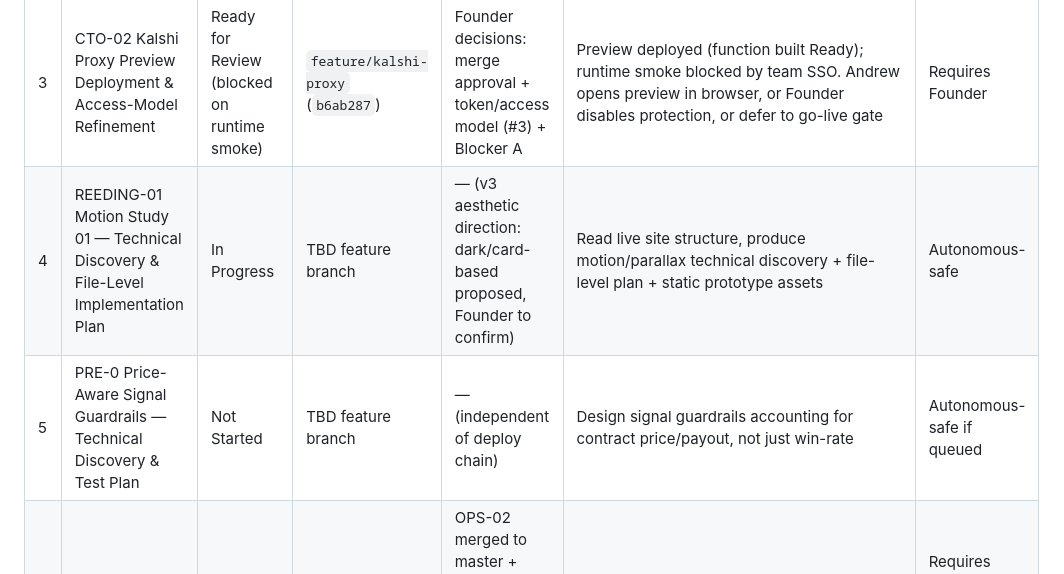
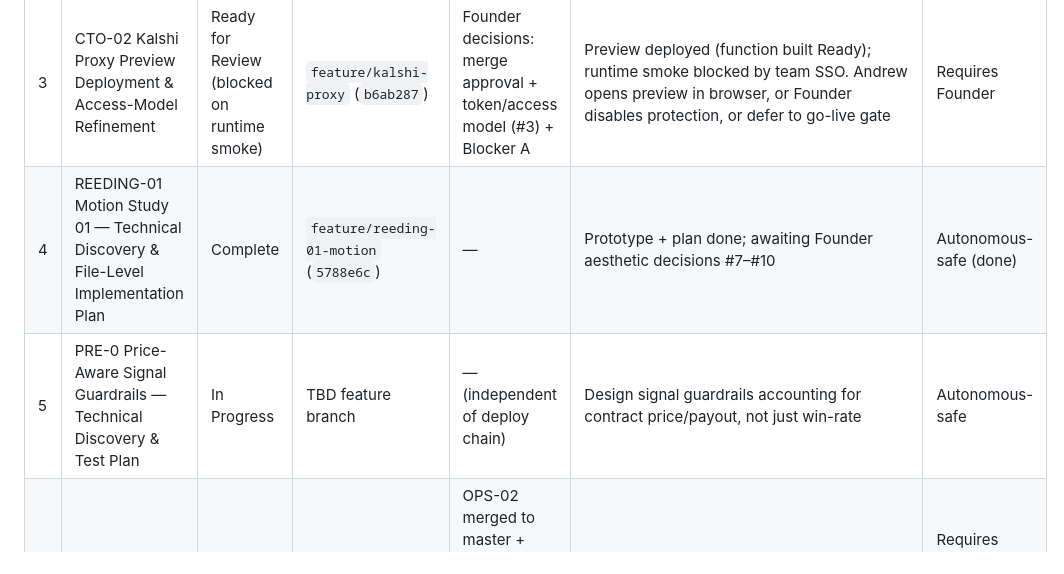
Before and after one commit to andrewcstevens/silverline, a Markdown page: ops/WORK_QUEUE.md, the part around one of its changes. Drawn GitHub-style.

```diff
--- a/ops/WORK_QUEUE.md
+++ b/ops/WORK_QUEUE.md
@@ -9,8 +9,8 @@ Ordered by dependency, not by priority. Dependency column says what must be true
 | 1 | OPS-03b Unified Workspace Inbox | Complete | `ops/command-center` | — | Stop; await COO review | Autonomous (done) |
 | 2 | OPS-03a Durable Backup Storage & Production-Readiness Proposal | Complete | `ops/validation-backups` (`c201b85`) | — | Founder decisions (Founder Inbox #2, #4, #5, #6) | Waiting for Founder |
 | 3 | CTO-02 Kalshi Proxy Preview Deployment & Access-Model Refinement | Ready for Review (blocked on runtime smoke) | `feature/kalshi-proxy` (`b6ab287`) | Founder decisions: merge approval + token/access model (#3) + Blocker A | Preview deployed (function built Ready); runtime smoke blocked by team SSO. Andrew opens preview in browser, or Founder disables protection, or defer to go-live gate | Requires Founder |
-| 4 | REEDING-01 Motion Study 01 — Technical Discovery & File-Level Implementation Plan | In Progress | TBD feature branch | — (v3 aesthetic direction: dark/card-based proposed, Founder to confirm) | Read live site structure, produce motion/parallax technical discovery + file-level plan + static prototype assets | Autonomous-safe |
-| 5 | PRE-0 Price-Aware Signal Guardrails — Technical Discovery & Test Plan | Not Started | TBD feature branch | — (independent of deploy chain) | Design signal guardrails accounting for contract price/payout, not just win-rate | Autonomous-safe if queued |
+| 4 | REEDING-01 Motion Study 01 — Technical Discovery & File-Level Implementation Plan | Complete | `feature/reeding-01-motion` (`5788e6c`) | — | Prototype + plan done; awaiting Founder aesthetic decisions #7–#10 | Autonomous-safe (done) |
+| 5 | PRE-0 Price-Aware Signal Guardrails — Technical Discovery & Test Plan | In Progress | TBD feature branch | — (independent of deploy chain) | Design signal guardrails accounting for contract price/payout, not just win-rate | Autonomous-safe |
 | 6 | SYSTEST-02 Full Release Drill | Not Started | preview deploy (non-prod) | OPS-02 merged to master + CTO-02 preview-deployed + access model refined | Rehearse full validate→snapshot→publish→smoke→restore against a preview deploy, all failure paths | Requires Founder (needs preview deploy) |
 | 7 | OPS-04 Autonomous Task Router + Safe-Mode Runbook | Not Started | TBD ops branch | — | Build a task-router + safe-mode runbook doc so the agent self-selects the next safe task from this queue | Autonomous-safe |
 
```
Also changed, not shown: other parts of ops/WORK_QUEUE.md (+1 -1 lines), ops/COMMAND_CENTER.md (+8 -3 lines).
